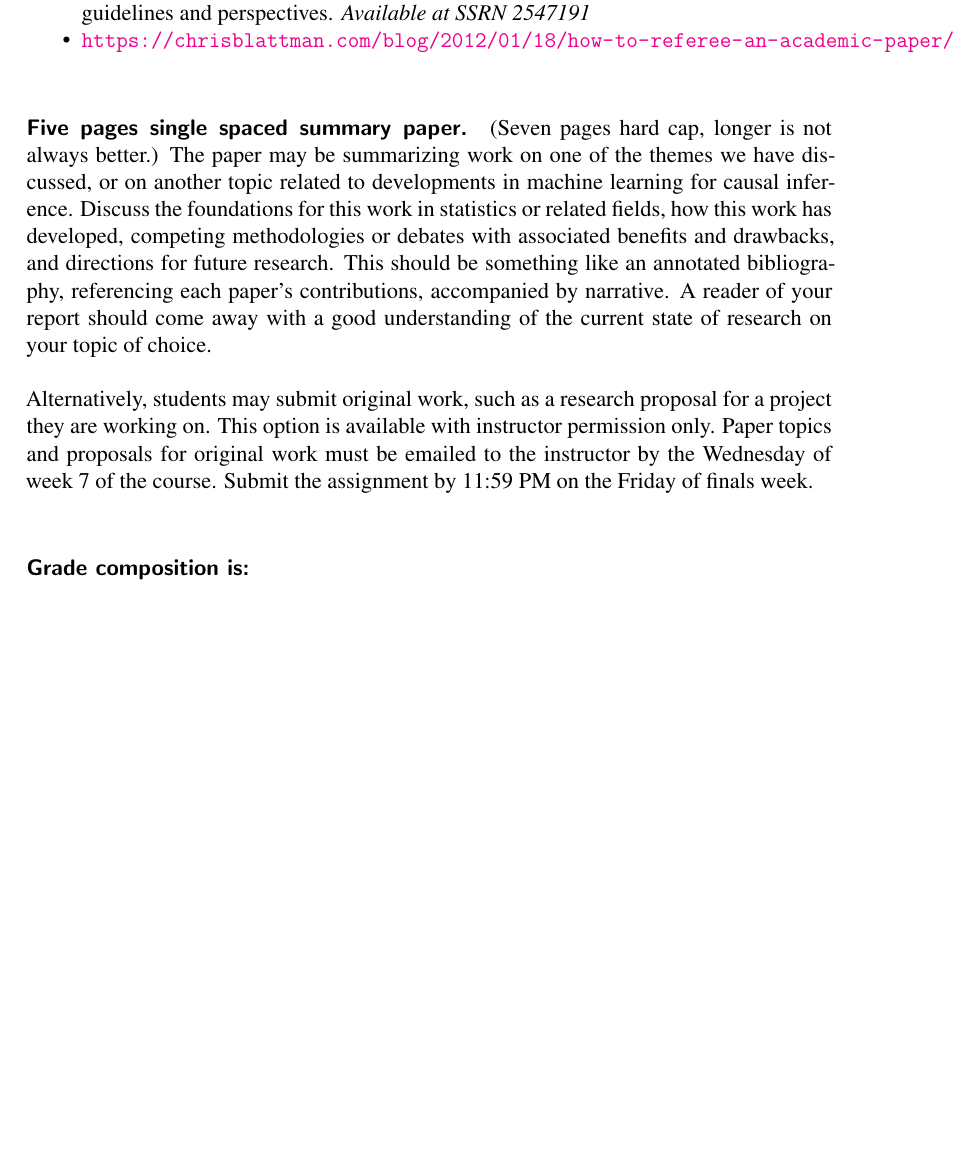
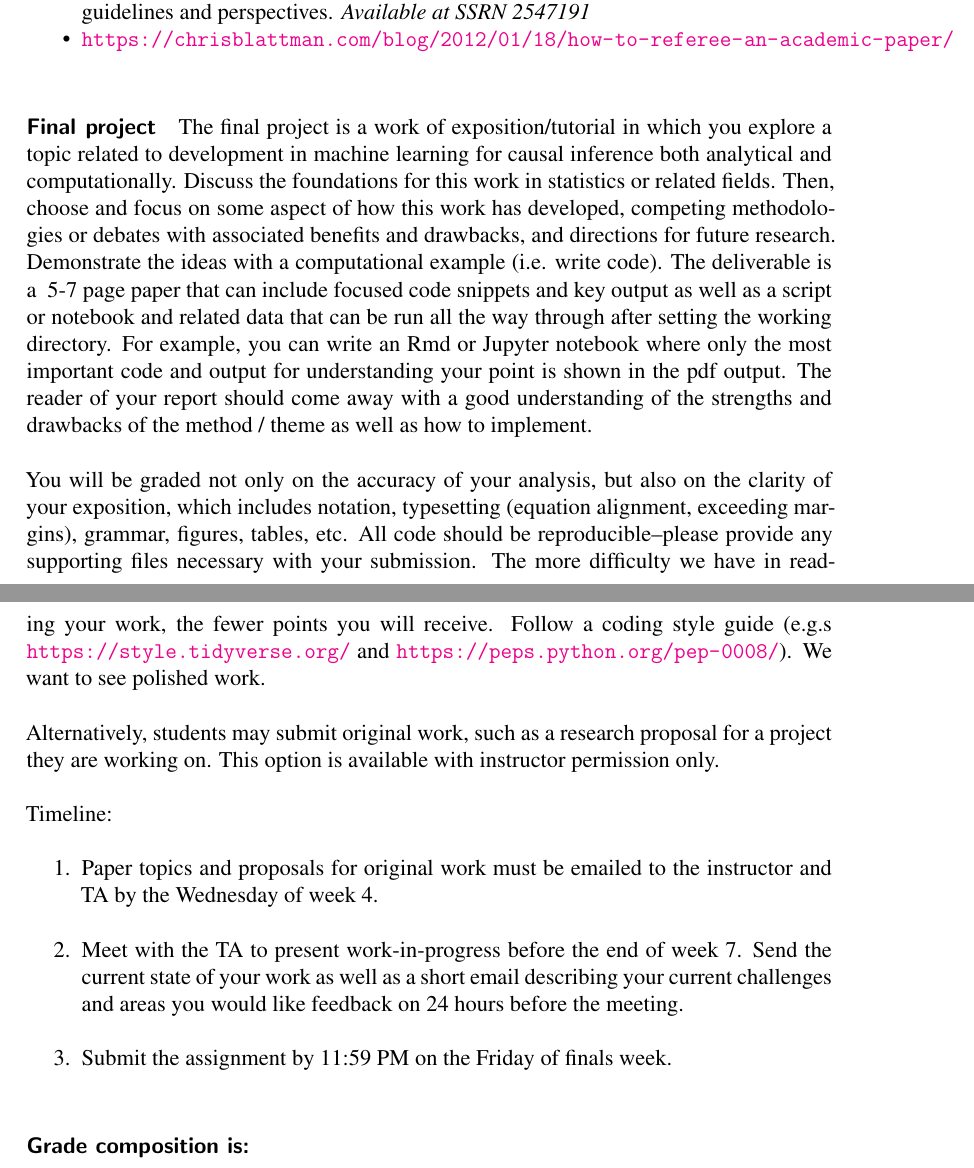
Before and after one commit to UChicago-pol-methods/plsc-40601-CI-ML, a LaTeX document (syllabus_PLSC40601-2024.tex): part of page 3 of 13 before the commit and two parts of pages 3 and 4 of 14 after it, the two joined at a grey line, cut so that both start at the same text, the shorter picture padded with empty space. Compiled offline with LaTeX, dvips and Ghostscript.

Commit message:
week 1 slides, update syllabus

```diff
--- a/syllabus_PLSC40601-2024.tex
+++ b/syllabus_PLSC40601-2024.tex
@@ -98,13 +98,21 @@ References on how to write a referee report:
  \item \url{https://chrisblattman.com/blog/2012/01/18/how-to-referee-an-academic-paper/}
  \end{itemize}
 
-\paragraph{Five pages single spaced summary paper.} (Seven pages hard cap, longer is not always better.)
-The paper may be summarizing work on one of the themes we have discussed, or on another topic related to developments in machine learning for causal inference. Discuss the foundations for this work in statistics or related fields, how this work has developed, competing methodologies or debates with associated benefits and drawbacks, and directions for future research. This should be something like an annotated bibliography, referencing each paper's contributions, accompanied by narrative. A reader of your report should come away with a good understanding of the current state of research on your topic of choice.
+%\paragraph{Five pages single spaced summary paper.} (Seven pages hard cap, longer is not always better.)
+\paragraph{Final project}
+The final project is a work of exposition/tutorial in which you explore a topic related to development in machine learning for causal inference both analytical and computationally.  Discuss the foundations for this work in statistics or related fields. Then, choose and focus on some aspect of how this work has developed, competing methodologies or debates with associated benefits and drawbacks, and directions for future research. Demonstrate the ideas with a computational example (i.e. write code). The deliverable is a ~5-7 page paper that can include focused code snippets and key output as well as a script or notebook and related data that can be run all the way through after setting the working directory. For example, you can write an Rmd or Jupyter notebook where only the most important code and output for understanding your point is shown in the pdf output.  The reader of your report should come away with a good understanding of the strengths and drawbacks of the method / theme as well as how to implement.
 
-Alternatively, students may submit original work, such as a research proposal for a project they are working on.
-This option is available with instructor permission only. Paper topics and proposals for original work must be emailed to the instructor by the Wednesday of week 7 of the course.
-Submit the assignment by 11:59 PM on the Friday of finals week.
+You will be graded not only on the accuracy of your analysis, but also on the clarity of your exposition, which includes notation, typesetting (equation alignment, exceeding margins), grammar, figures, tables, etc. All code should be reproducible--please provide any supporting files necessary with your submission.
+The more difficulty we have in reading your work, the fewer points you will receive. Follow a coding style guide  (e.g.s \url{https://style.tidyverse.org/} and \url{https://peps.python.org/pep-0008/}). We want to see polished work.
 
+Alternatively, students may submit original work, such as a research proposal for a project they are working on. This option is available with instructor permission only.
+
+Timeline:
+\begin{enumerate}
+\item Paper topics and proposals for original work must be emailed to the instructor and TA by the Wednesday of week 4.
+\item Meet with the TA to present work-in-progress before the end of week 7. Send the current state of your work as well as a short email describing your current challenges and areas you would like feedback on 24 hours before the meeting.
+\item Submit the assignment by 11:59 PM on the Friday of finals week.
+\end{enumerate}
 
 \paragraph{Grade composition is:}
 
```
Also changed, not shown: README.md, slides/plsc40601_slides_11.pdf (added), syllabus_PLSC40601-2024.pdf, syllabus_PLSC40601-2024.tex (14 more changed lines), 1 other file.
